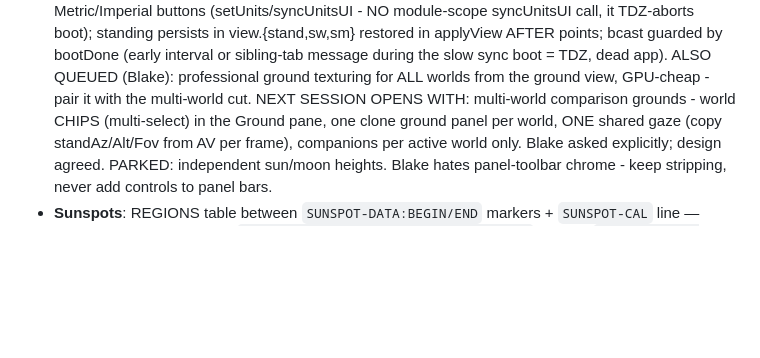
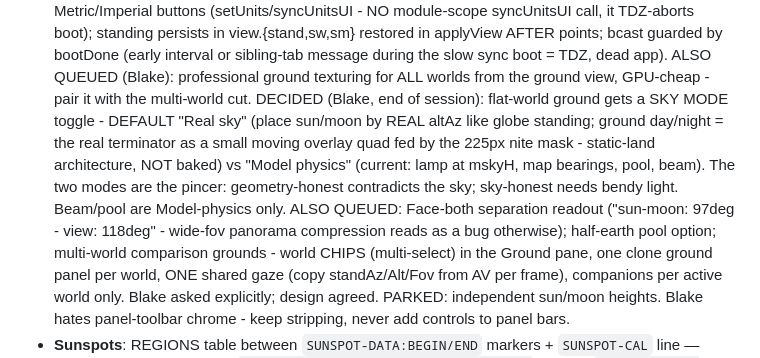
Before and after one commit to icspin/compare-earfs, a Markdown page: CLAUDE.md, the part around the change. Rendered like a GitHub page; blank space fills up the shorter version.

Commit message:
CLAUDE.md: sky-mode decision (Real sky default vs Model physics) + queued instruments

```diff
--- a/CLAUDE.md
+++ b/CLAUDE.md
@@ -218,7 +218,16 @@ and 'git pull --rebase' before pushing.
   sibling-tab message during the slow sync boot = TDZ, dead app).
   ALSO QUEUED (Blake): professional ground texturing for ALL worlds from
   the ground view, GPU-cheap - pair it with the multi-world cut.
-  NEXT SESSION OPENS WITH: multi-world comparison grounds - world CHIPS
+  DECIDED (Blake, end of session): flat-world ground gets a SKY MODE
+  toggle - DEFAULT "Real sky" (place sun/moon by REAL altAz like globe
+  standing; ground day/night = the real terminator as a small moving
+  overlay quad fed by the 225px nite mask - static-land architecture, NOT
+  baked) vs "Model physics" (current: lamp at mskyH, map bearings, pool,
+  beam). The two modes are the pincer: geometry-honest contradicts the
+  sky; sky-honest needs bendy light. Beam/pool are Model-physics only.
+  ALSO QUEUED: Face-both separation readout ("sun-moon: 97deg - view:
+  118deg" - wide-fov panorama compression reads as a bug otherwise);
+  half-earth pool option; multi-world comparison grounds - world CHIPS
   (multi-select) in the Ground pane, one clone ground panel per world,
   ONE shared gaze (copy standAz/Alt/Fov from AV per frame), companions
   per active world only. Blake asked explicitly; design agreed. PARKED:
```
